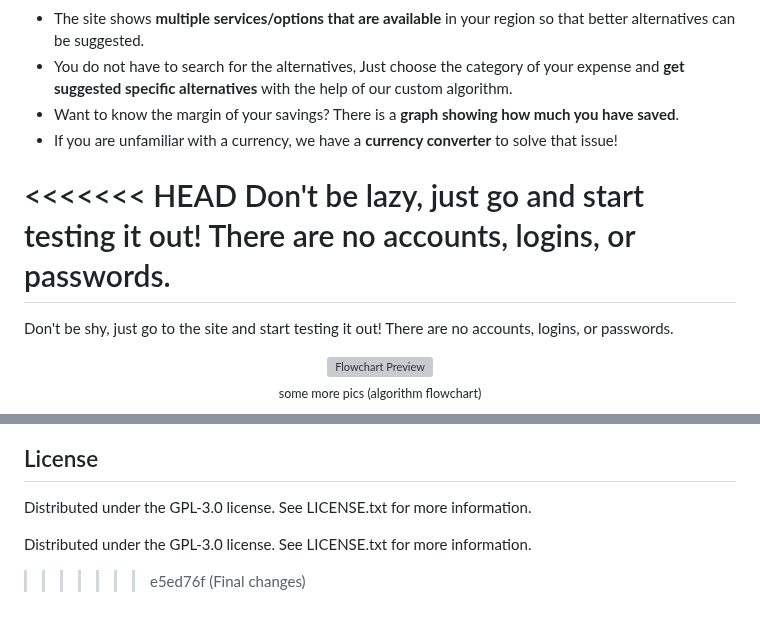
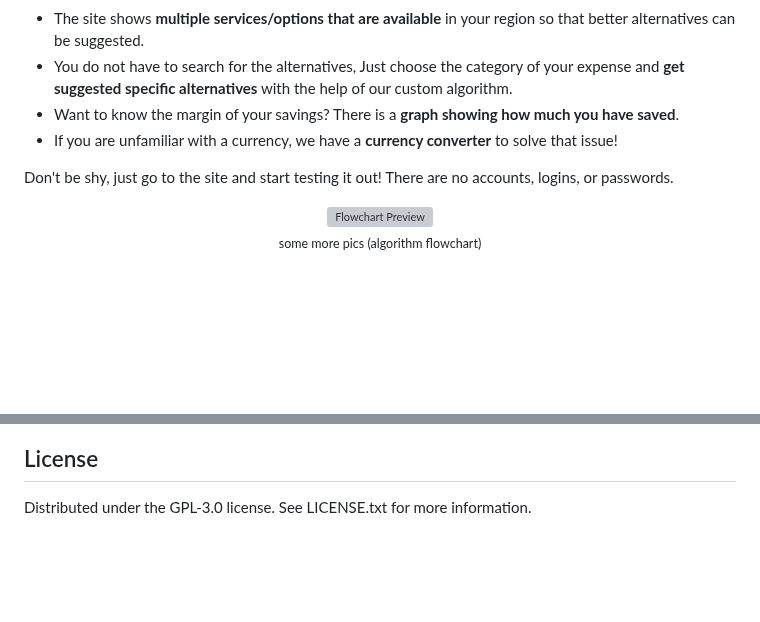
Before and after one commit to AhnafPro/ExpenditureAI, a Markdown page: README.md, 2 parts joined by grey strips. GitHub-like rendering; blank space fills up the shorter version; grey boxes are pictures that could not be loaded.

Commit message:
Revise encouragement message in README
Updated the phrasing to encourage users to test the site.

```diff
--- a/README.md
+++ b/README.md
@@ -40,9 +40,6 @@ Here's how:
 * Want to know the margin of your savings? There is a **graph showing how much you have saved**.
 * If you are unfamiliar with a currency, we have a **currency converter** to solve that issue!
 
-<<<<<<< HEAD
-Don't be lazy, just go and start testing it out! There are no accounts, logins, or passwords.
-=======
 Don't be shy, just go to the site and start testing it out! There are no accounts, logins, or passwords.
 
 <p align="center">
@@ -85,6 +82,3 @@ Follow the instructions below to use the site correctly and get your output.
 
 ## License
 Distributed under the GPL-3.0 license. See LICENSE.txt for more information.
-
-Distributed under the GPL-3.0 license. See LICENSE.txt for more information.
->>>>>>> e5ed76f (Final changes)
```
